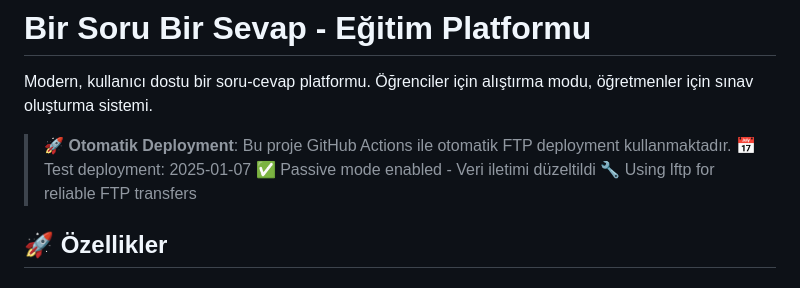
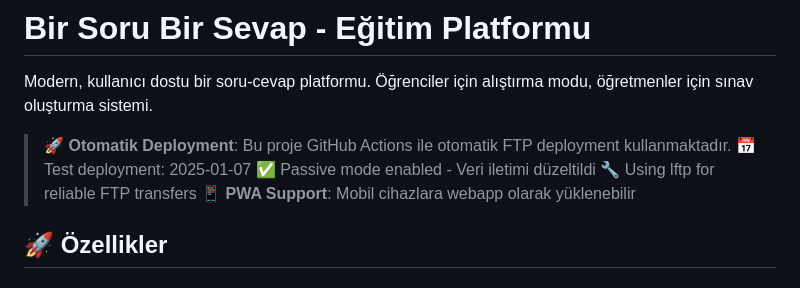
Before and after one commit to XezMetITSolutions/BirSoruBirSevap, a Markdown page: README.md, the part around the change. GitHub-like rendering.

```diff
--- a/README.md
+++ b/README.md
@@ -6,6 +6,7 @@ Modern, kullanıcı dostu bir soru-cevap platformu. Öğrenciler için alıştı
 > 📅 Test deployment: 2025-01-07
 > ✅ Passive mode enabled - Veri iletimi düzeltildi
 > 🔧 Using lftp for reliable FTP transfers
+> 📱 **PWA Support**: Mobil cihazlara webapp olarak yüklenebilir
 
 ## 🚀 Özellikler
 
```
